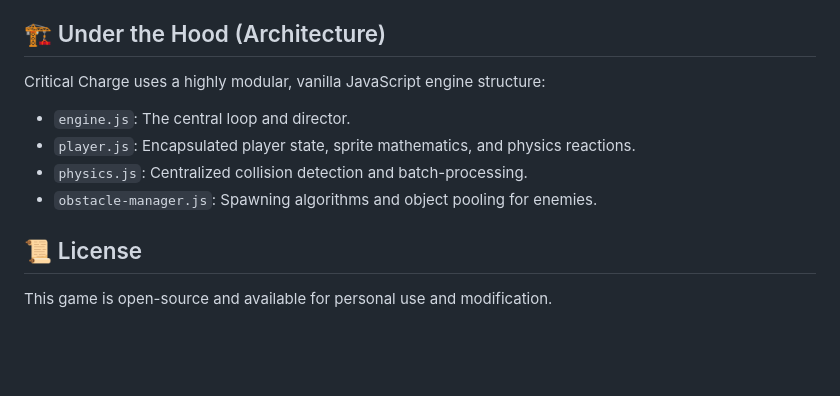
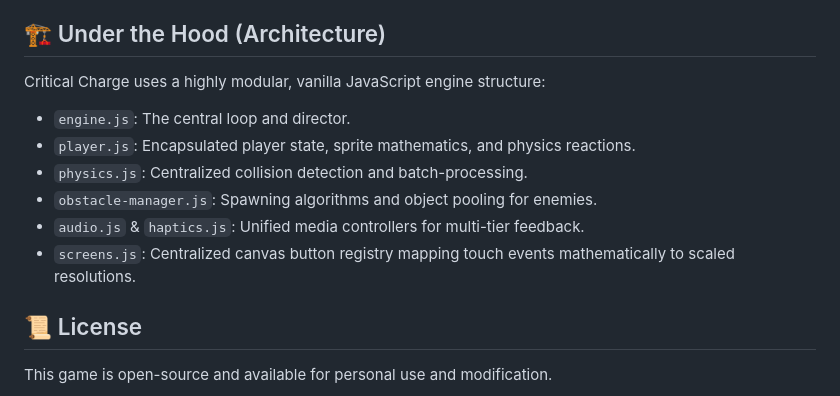
Before and after one commit to psychoStark/critical-charge, a Markdown page: README.md, the part around one of its changes. Drawn GitHub-style; blank space fills up the shorter version.

```diff
--- a/README.md
+++ b/README.md
@@ -112,11 +152,15 @@ Critical Charge features a robust save system:
 4. Avoid the chargers and survive as long as possible!
 
 ## 🏗️ Under the Hood (Architecture)
+
 Critical Charge uses a highly modular, vanilla JavaScript engine structure:
-- `engine.js`: The central loop and director.
-- `player.js`: Encapsulated player state, sprite mathematics, and physics reactions.
-- `physics.js`: Centralized collision detection and batch-processing.
-- `obstacle-manager.js`: Spawning algorithms and object pooling for enemies.
+
+* `engine.js`: The central loop and director.
+* `player.js`: Encapsulated player state, sprite mathematics, and physics reactions.
+* `physics.js`: Centralized collision detection and batch-processing.
+* `obstacle-manager.js`: Spawning algorithms and object pooling for enemies.
+* `audio.js` & `haptics.js`: Unified media controllers for multi-tier feedback.
+* `screens.js`: Centralized canvas button registry mapping touch events mathematically to scaled resolutions.
 
 ## 📜 License
 
```
Also changed, not shown: other parts of README.md (+87 -47 lines).
